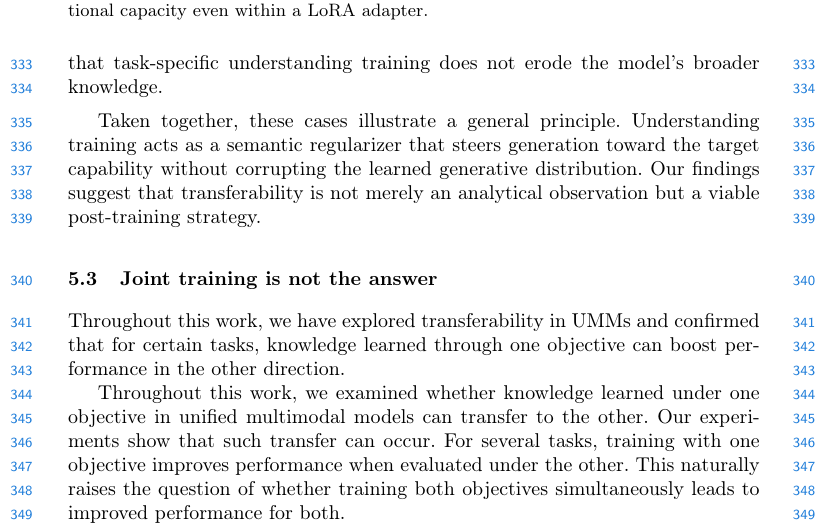
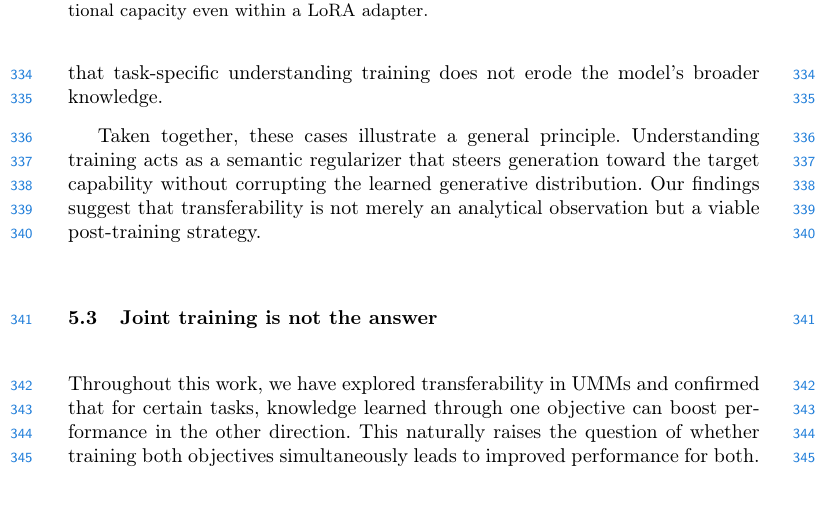
Before and after one commit to loggerJK/umm_latex, a LaTeX thesis (main.tex, which reads sec/5_discussion.tex): part of page 12 of 15, cut so that both start at the same text, the shorter picture padded with empty space. Compiled offline with pdfLaTeX.

Commit message:
Updates from Overleaf

```diff
--- a/sec/5_discussion.tex
+++ b/sec/5_discussion.tex
@@ -48,9 +48,7 @@ Taken together, these cases illustrate a general principle. Understanding traini
 
 % This observation is consistent with prior analyses showing that understanding and generation demand distinct alignment patterns across network depth~\cite{li2025unifork}, and that joint optimization can lead to representational compromise. The seesaw behavior further motivates the sequential transfer strategy of Section~\ref{sec:finetune_strategy}: train on one objective, then rely on transfer for the other. This avoids representational conflict and yields stable improvements in both capabilities.
 
-Throughout this work, we have explored transferability in UMMs and confirmed that for certain tasks, knowledge learned through one objective can boost performance in the other direction.
-
-Throughout this work, we examined whether knowledge learned under one objective in unified multimodal models can transfer to the other. Our experiments show that such transfer can occur. For several tasks, training with one objective improves performance when evaluated under the other. This naturally raises the question of whether training both objectives simultaneously leads to improved performance for both.
+Throughout this work, we have explored transferability in UMMs and confirmed that for certain tasks, knowledge learned through one objective can boost performance in the other direction. This naturally raises the question of whether training both objectives simultaneously leads to improved performance for both.
 
 To investigate this, we trained Lumina-DiMOO on counting understanding and generation jointly. As shown in Figure~\ref{fig:joint_training}, the two objectives do not improve together during training. Instead, their performance exhibits an oscillatory pattern. Understanding accuracy increases in the first half of training while generation accuracy declines, and the trend reverses in the latter half. This behavior suggests that the presence of transfer between objectives does not necessarily translate into consistent gains when the two are optimized simultaneously.
 
```
Also changed, not shown: fig/ocr_dataset.tex (+1 -1 lines).
